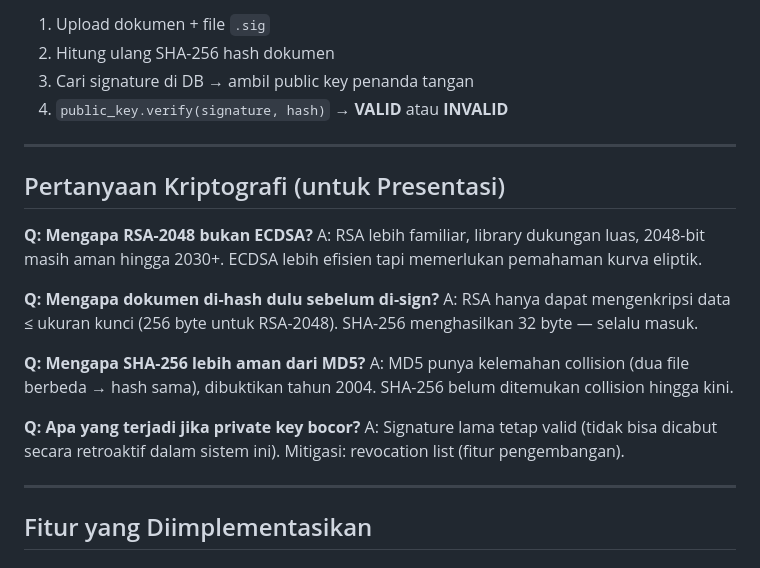
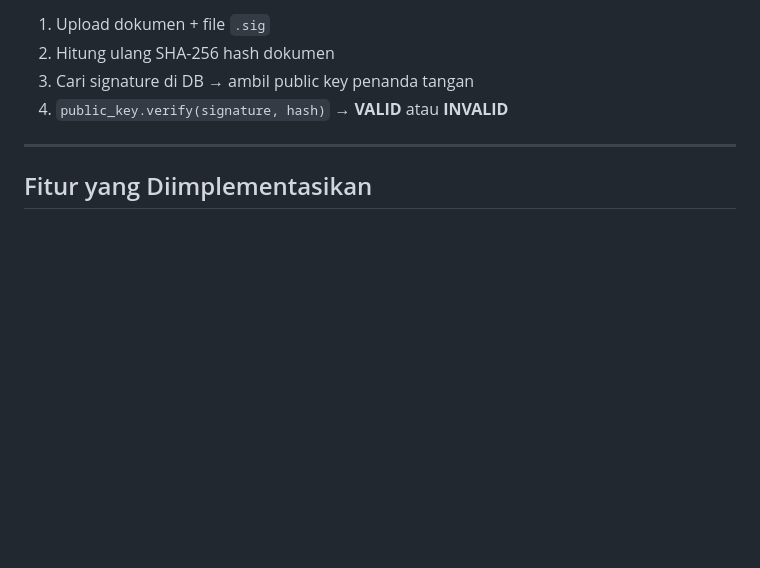
Before and after one commit to nisanailapr123-debug/Projeck-Kelompok-SecureSign, a Markdown page: README.md, the part around the change. GitHub-like rendering; blank space fills up the shorter version.

```diff
--- a/README.md
+++ b/README.md
@@ -105,22 +105,6 @@ signdoc/
 
 ---
 
-## Pertanyaan Kriptografi (untuk Presentasi)
-
-**Q: Mengapa RSA-2048 bukan ECDSA?**
-A: RSA lebih familiar, library dukungan luas, 2048-bit masih aman hingga 2030+. ECDSA lebih efisien tapi memerlukan pemahaman kurva eliptik.
-
-**Q: Mengapa dokumen di-hash dulu sebelum di-sign?**
-A: RSA hanya dapat mengenkripsi data ≤ ukuran kunci (256 byte untuk RSA-2048). SHA-256 menghasilkan 32 byte — selalu masuk.
-
-**Q: Mengapa SHA-256 lebih aman dari MD5?**
-A: MD5 punya kelemahan collision (dua file berbeda → hash sama), dibuktikan tahun 2004. SHA-256 belum ditemukan collision hingga kini.
-
-**Q: Apa yang terjadi jika private key bocor?**
-A: Signature lama tetap valid (tidak bisa dicabut secara retroaktif dalam sistem ini). Mitigasi: revocation list (fitur pengembangan).
-
----
-
 ## Fitur yang Diimplementasikan
 
 ### Wajib ✅
```
